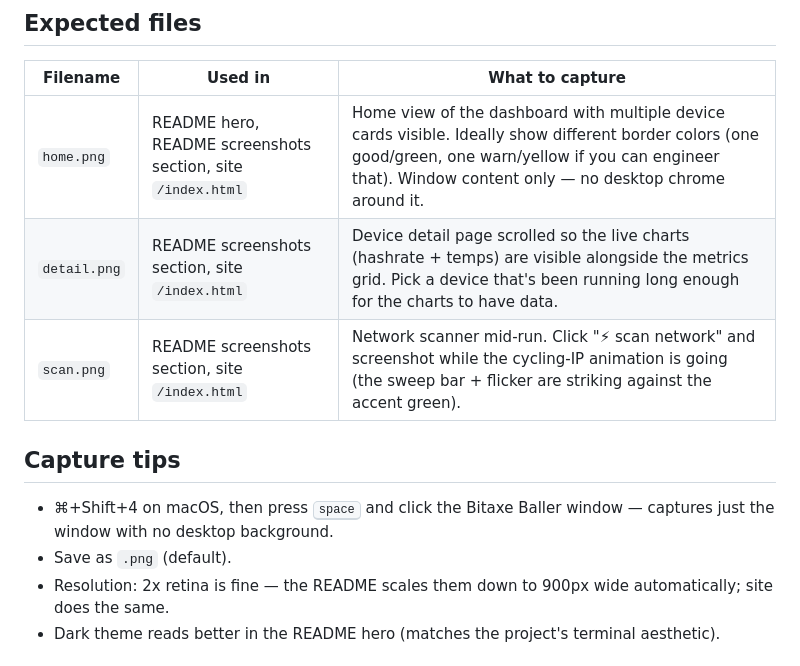
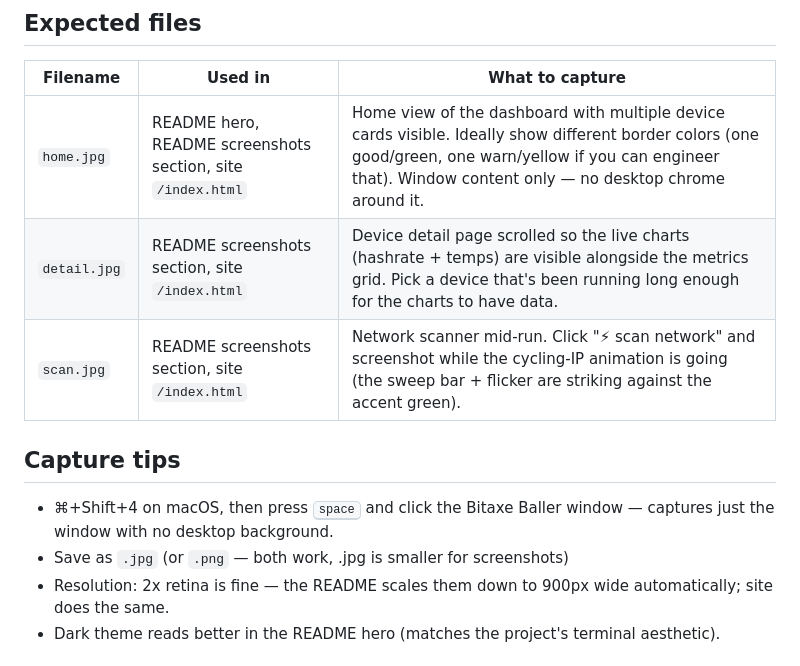
Before and after one commit to bachato/bitaxe-baller, a Markdown page: screenshots/README.md, the part around the change. Drawn GitHub-style.

```diff
--- a/screenshots/README.md
+++ b/screenshots/README.md
@@ -6,14 +6,14 @@ These get embedded in the project README and on bitaxeballer.com. Replace placeh
 
 | Filename | Used in | What to capture |
 |---|---|---|
-| `home.png` | README hero, README screenshots section, site `/index.html` | Home view of the dashboard with multiple device cards visible. Ideally show different border colors (one good/green, one warn/yellow if you can engineer that). Window content only — no desktop chrome around it. |
-| `detail.png` | README screenshots section, site `/index.html` | Device detail page scrolled so the live charts (hashrate + temps) are visible alongside the metrics grid. Pick a device that's been running long enough for the charts to have data. |
-| `scan.png` | README screenshots section, site `/index.html` | Network scanner mid-run. Click "⚡ scan network" and screenshot while the cycling-IP animation is going (the sweep bar + flicker are striking against the accent green). |
+| `home.jpg` | README hero, README screenshots section, site `/index.html` | Home view of the dashboard with multiple device cards visible. Ideally show different border colors (one good/green, one warn/yellow if you can engineer that). Window content only — no desktop chrome around it. |
+| `detail.jpg` | README screenshots section, site `/index.html` | Device detail page scrolled so the live charts (hashrate + temps) are visible alongside the metrics grid. Pick a device that's been running long enough for the charts to have data. |
+| `scan.jpg` | README screenshots section, site `/index.html` | Network scanner mid-run. Click "⚡ scan network" and screenshot while the cycling-IP animation is going (the sweep bar + flicker are striking against the accent green). |
 
 ## Capture tips
 
 - ⌘+Shift+4 on macOS, then press <kbd>space</kbd> and click the Bitaxe Baller window — captures just the window with no desktop background.
-- Save as `.png` (default).
+- Save as `.jpg` (or `.png` — both work, .jpg is smaller for screenshots)
 - Resolution: 2x retina is fine — the README scales them down to 900px wide automatically; site does the same.
 - Dark theme reads better in the README hero (matches the project's terminal aesthetic).
 
```
Also changed, not shown: README.md (+4 -4 lines), screenshots/detail.jpg (added), screenshots/home.jpg (added), screenshots/scan.jpg (added).
